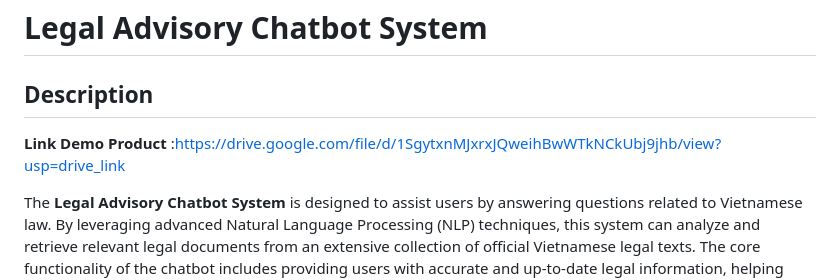
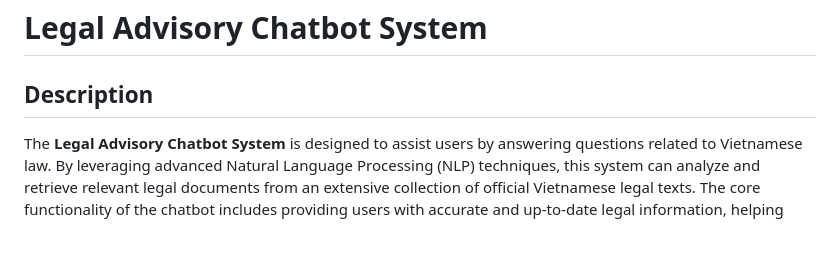
Before and after one commit to ZeusCoderBE/Legal-Chat-Bot, a Markdown page: README.md, the part around the change printed below. Rendered like a GitHub page; blank space fills up the shorter version.

```diff
--- a/README.md
+++ b/README.md
@@ -1,7 +1,7 @@
 # Legal Advisory Chatbot System
 ## Description
 
-**Link Demo Product** :https://drive.google.com/file/d/1SgytxnMJxrxJQweihBwWTkNCkUbj9jhb/view?usp=drive_link
+
 
 The **Legal Advisory Chatbot System** is designed to assist users by answering questions related to Vietnamese law. By leveraging advanced Natural Language Processing (NLP) techniques, this system can analyze and retrieve relevant legal documents from an extensive collection of official Vietnamese legal texts. The core functionality of the chatbot includes providing users with accurate and up-to-date legal information, helping them understand complex legal terminology, and offering clear, actionable advice based on Vietnamese legal documents. This system is highly valuable for individuals, businesses, and legal professionals seeking quick access to legal knowledge.
 
```
Also changed, not shown: other parts of README.md (+6 -2 lines).
